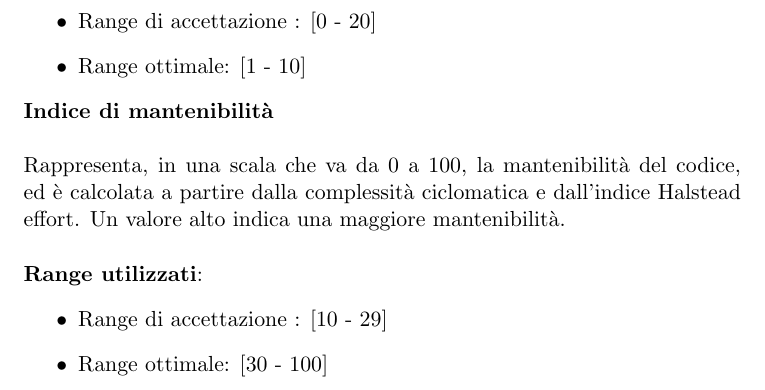
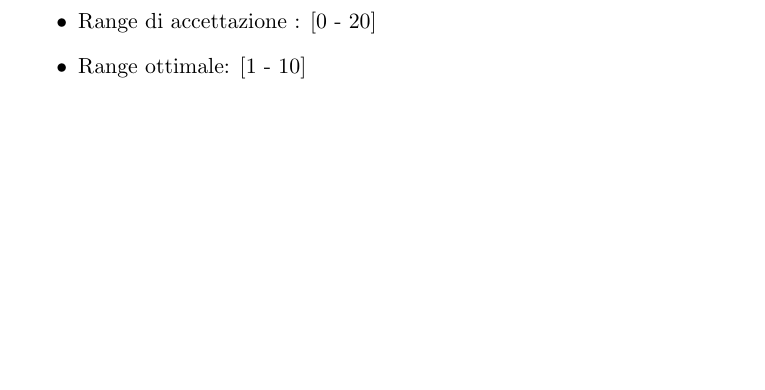
Before and after one commit to BugBusterSWE/documentation, a LaTeX document (RR/PianoDiQualifica/main.tex, which reads RR/PianoDiQualifica/res/sections/visioneGeneraleDellaStrategiaDiVerifica.tex): part of page 14 of 20, cut so that both start at the same text, the shorter picture padded with empty space. Compiled offline with pdfLaTeX.

Commit message:
Removed a metric Removed "indice di manutenibilità"

```diff
--- a/RR/PianoDiQualifica/res/sections/visioneGeneraleDellaStrategiaDiVerifica.tex
+++ b/RR/PianoDiQualifica/res/sections/visioneGeneraleDellaStrategiaDiVerifica.tex
@@ -287,16 +287,3 @@ Rappresenta il numero di funzioni che il package mette a disposizione dei suoi u
 	\item Range di accettazione : [0 - 20]
 	\item Range ottimale: [1 - 10]
 \end{itemize}
-
-\textbf{Indice di mantenibilit\`a}\\
-
-Rappresenta, in una scala che va da 0 a 100, la mantenibilit\`a del codice, ed \`e calcolata a partire dalla complessit\`a ciclomatica e dall’indice Halstead effort. %todo
-Un valore alto indica una maggiore mantenibilit\`a.\\
-
-\textbf{Range utilizzati}:
-\begin{itemize}
-	\item Range di accettazione : [10 - 29]
-	\item Range ottimale: [30 - 100]
-\end{itemize}
-
-%todo altre??
```
